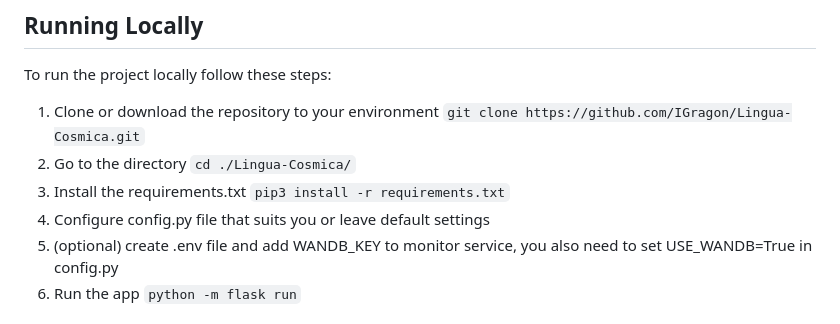
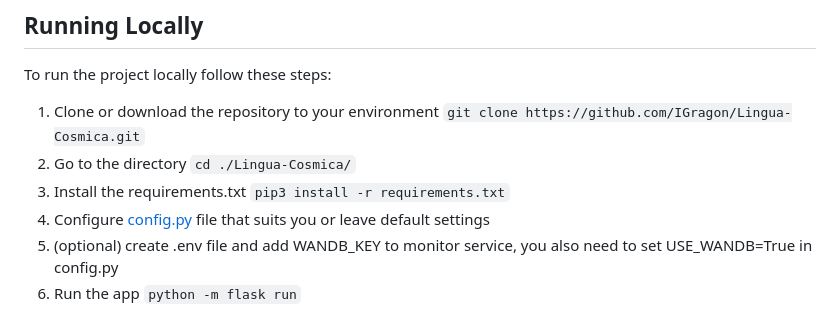
Before and after one commit to IGragon/Lingua-Cosmica, a Markdown page: README.md, the part around the change. Rendered like a GitHub page.

```diff
--- a/README.md
+++ b/README.md
@@ -16,7 +16,7 @@ To run the project locally follow these steps:
 ``cd ./Lingua-Cosmica/``
 4. Install the requirements.txt
 ``pip3 install -r requirements.txt``
-5. Configure config.py file that suits you or leave default settings
+5. Configure [config.py](./config.py) file that suits you or leave default settings
 6. (optional) create .env file and add WANDB_KEY to monitor service, you also need to set USE_WANDB=True in config.py
 7. Run the app
 ``python -m flask run``
```
